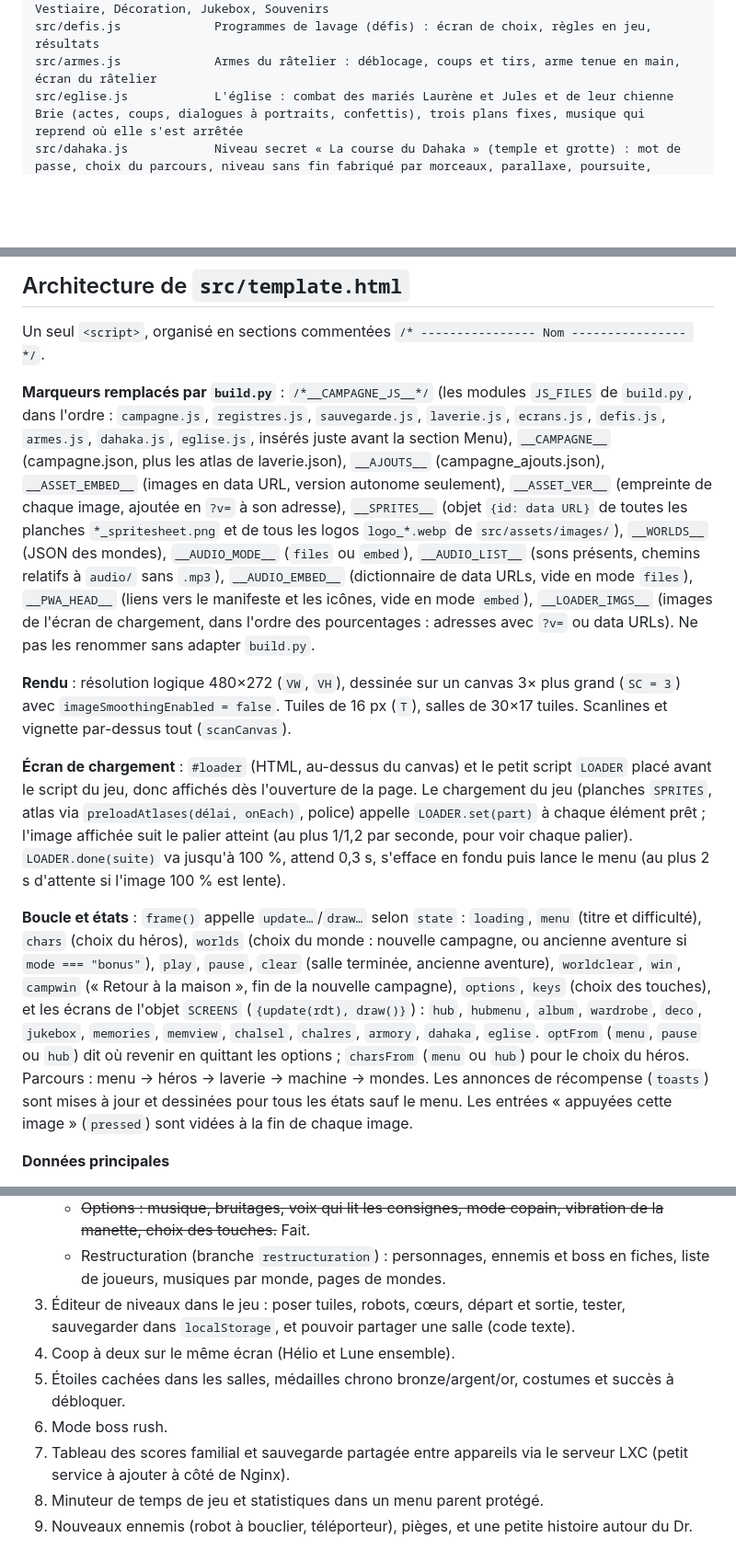
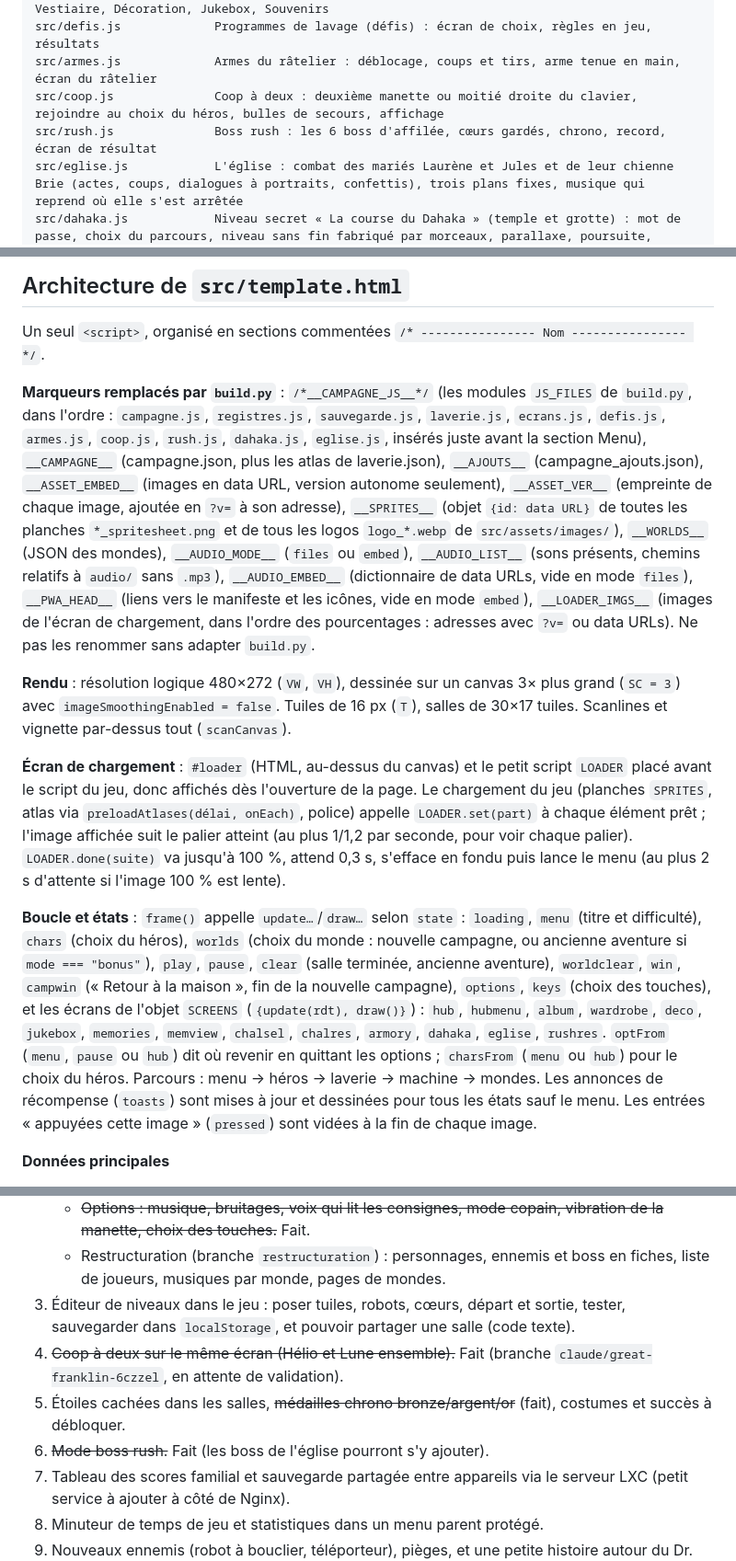
Before and after one commit to Naod6473/Lunelio-2D, a Markdown page: CLAUDE.md, 3 parts joined by grey strips. Shown at 92% size. GitHub-like rendering; blank space fills up the shorter version.

```diff
--- a/CLAUDE.md
+++ b/CLAUDE.md
@@ -35,6 +35,8 @@ src/laverie.js           Laverie (hub) : scène, postes, clients, dialogues, pro
 src/ecrans.js            Écrans de la laverie : Collections (cartes, badges, chaussettes), Vestiaire, Décoration, Jukebox, Souvenirs
 src/defis.js             Programmes de lavage (défis) : écran de choix, règles en jeu, résultats
 src/armes.js             Armes du râtelier : déblocage, coups et tirs, arme tenue en main, écran du râtelier
+src/coop.js              Coop à deux : deuxième manette ou moitié droite du clavier, rejoindre au choix du héros, bulles de secours, affichage
+src/rush.js              Boss rush : les 6 boss d'affilée, cœurs gardés, chrono, record, écran de résultat
 src/eglise.js            L'église : combat des mariés Laurène et Jules et de leur chienne Brie (actes, coups, dialogues à portraits, confettis), trois plans fixes, musique qui reprend où elle s'est arrêtée
 src/dahaka.js            Niveau secret « La course du Dahaka » (temple et grotte) : mot de passe, choix du parcours, niveau sans fin fabriqué par morceaux, parallaxe, poursuite, record
 src/campagne_ajouts.json Ajouts écrits à la main par-dessus les salles du pack : chaussettes, chaussettes dorées, objets de quête, plateformes et caisses en plus, cibles des défis
@@ -91,13 +93,13 @@ Le site est servi en `http://` sur l'IP du conteneur. Les navigateurs n'activent
 
 Un seul `<script>`, organisé en sections commentées `/* ---------------- Nom ---------------- */`.
 
-**Marqueurs remplacés par `build.py`** : `/*__CAMPAGNE_JS__*/` (les modules `JS_FILES` de `build.py`, dans l'ordre : `campagne.js`, `registres.js`, `sauvegarde.js`, `laverie.js`, `ecrans.js`, `defis.js`, `armes.js`, `dahaka.js`, `eglise.js`, insérés juste avant la section Menu), `__CAMPAGNE__` (campagne.json, plus les atlas de laverie.json), `__AJOUTS__` (campagne_ajouts.json), `__ASSET_EMBED__` (images en data URL, version autonome seulement), `__ASSET_VER__` (empreinte de chaque image, ajoutée en `?v=` à son adresse), `__SPRITES__` (objet `{id: data URL}` de toutes les planches `*_spritesheet.png` et de tous les logos `logo_*.webp` de `src/assets/images/`), `__WORLDS__` (JSON des mondes), `__AUDIO_MODE__` (`files` ou `embed`), `__AUDIO_LIST__` (sons présents, chemins relatifs à `audio/` sans `.mp3`), `__AUDIO_EMBED__` (dictionnaire de data URLs, vide en mode `files`), `__PWA_HEAD__` (liens vers le manifeste et les icônes, vide en mode `embed`), `__LOADER_IMGS__` (images de l'écran de chargement, dans l'ordre des pourcentages : adresses avec `?v=` ou data URLs). Ne pas les renommer sans adapter `build.py`.
+**Marqueurs remplacés par `build.py`** : `/*__CAMPAGNE_JS__*/` (les modules `JS_FILES` de `build.py`, dans l'ordre : `campagne.js`, `registres.js`, `sauvegarde.js`, `laverie.js`, `ecrans.js`, `defis.js`, `armes.js`, `coop.js`, `rush.js`, `dahaka.js`, `eglise.js`, insérés juste avant la section Menu), `__CAMPAGNE__` (campagne.json, plus les atlas de laverie.json), `__AJOUTS__` (campagne_ajouts.json), `__ASSET_EMBED__` (images en data URL, version autonome seulement), `__ASSET_VER__` (empreinte de chaque image, ajoutée en `?v=` à son adresse), `__SPRITES__` (objet `{id: data URL}` de toutes les planches `*_spritesheet.png` et de tous les logos `logo_*.webp` de `src/assets/images/`), `__WORLDS__` (JSON des mondes), `__AUDIO_MODE__` (`files` ou `embed`), `__AUDIO_LIST__` (sons présents, chemins relatifs à `audio/` sans `.mp3`), `__AUDIO_EMBED__` (dictionnaire de data URLs, vide en mode `files`), `__PWA_HEAD__` (liens vers le manifeste et les icônes, vide en mode `embed`), `__LOADER_IMGS__` (images de l'écran de chargement, dans l'ordre des pourcentages : adresses avec `?v=` ou data URLs). Ne pas les renommer sans adapter `build.py`.
 
 **Rendu** : résolution logique 480×272 (`VW`, `VH`), dessinée sur un canvas 3× plus grand (`SC = 3`) avec `imageSmoothingEnabled = false`. Tuiles de 16 px (`T`), salles de 30×17 tuiles. Scanlines et vignette par-dessus tout (`scanCanvas`).
 
 **Écran de chargement** : `#loader` (HTML, au-dessus du canvas) et le petit script `LOADER` placé avant le script du jeu, donc affichés dès l'ouverture de la page. Le chargement du jeu (planches `SPRITES`, atlas via `preloadAtlases(délai, onEach)`, police) appelle `LOADER.set(part)` à chaque élément prêt ; l'image affichée suit le palier atteint (au plus 1/1,2 par seconde, pour voir chaque palier). `LOADER.done(suite)` va jusqu'à 100 %, attend 0,3 s, s'efface en fondu puis lance le menu (au plus 2 s d'attente si l'image 100 % est lente).
 
-**Boucle et états** : `frame()` appelle `update…`/`draw…` selon `state` : `loading`, `menu` (titre et difficulté), `chars` (choix du héros), `worlds` (choix du monde : nouvelle campagne, ou ancienne aventure si `mode === "bonus"`), `play`, `pause`, `clear` (salle terminée, ancienne aventure), `worldclear`, `win`, `campwin` (« Retour à la maison », fin de la nouvelle campagne), `options`, `keys` (choix des touches), et les écrans de l'objet `SCREENS` (`{update(rdt), draw()}`) : `hub`, `hubmenu`, `album`, `wardrobe`, `deco`, `jukebox`, `memories`, `memview`, `chalsel`, `chalres`, `armory`, `dahaka`, `eglise`. `optFrom` (`menu`, `pause` ou `hub`) dit où revenir en quittant les options ; `charsFrom` (`menu` ou `hub`) pour le choix du héros. Parcours : menu → héros → laverie → machine → mondes. Les annonces de récompense (`toasts`) sont mises à jour et dessinées pour tous les états sauf le menu. Les entrées « appuyées cette image » (`pressed`) sont vidées à la fin de chaque image.
+**Boucle et états** : `frame()` appelle `update…`/`draw…` selon `state` : `loading`, `menu` (titre et difficulté), `chars` (choix du héros), `worlds` (choix du monde : nouvelle campagne, ou ancienne aventure si `mode === "bonus"`), `play`, `pause`, `clear` (salle terminée, ancienne aventure), `worldclear`, `win`, `campwin` (« Retour à la maison », fin de la nouvelle campagne), `options`, `keys` (choix des touches), et les écrans de l'objet `SCREENS` (`{update(rdt), draw()}`) : `hub`, `hubmenu`, `album`, `wardrobe`, `deco`, `jukebox`, `memories`, `memview`, `chalsel`, `chalres`, `armory`, `dahaka`, `eglise`, `rushres`. `optFrom` (`menu`, `pause` ou `hub`) dit où revenir en quittant les options ; `charsFrom` (`menu` ou `hub`) pour le choix du héros. Parcours : menu → héros → laverie → machine → mondes. Les annonces de récompense (`toasts`) sont mises à jour et dessinées pour tous les états sauf le menu. Les entrées « appuyées cette image » (`pressed`) sont vidées à la fin de chaque image.
 
 **Données principales**
 - `DIFFS` : facile (5 cœurs), normal (3), doom (1). Champs : `eSpeed`, `laser`, `cd`, `tele`, `power`, `drain`, `regen`, `bossHp`.
@@ -223,9 +230,9 @@ Validées par le parent, dans cet ordre conseillé (la nouvelle campagne de 72 s
    - ~~Options : musique, bruitages, voix qui lit les consignes, mode copain, vibration de la manette, choix des touches.~~ Fait.
    - Restructuration (branche `restructuration`) : personnages, ennemis et boss en fiches, liste de joueurs, musiques par monde, pages de mondes.
 3. Éditeur de niveaux dans le jeu : poser tuiles, robots, cœurs, départ et sortie, tester, sauvegarder dans `localStorage`, et pouvoir partager une salle (code texte).
-4. Coop à deux sur le même écran (Hélio et Lune ensemble).
-5. Étoiles cachées dans les salles, médailles chrono bronze/argent/or, costumes et succès à débloquer.
-6. Mode boss rush.
+4. ~~Coop à deux sur le même écran (Hélio et Lune ensemble).~~ Fait (branche `claude/great-franklin-6czzel`, en attente de validation).
+5. Étoiles cachées dans les salles, ~~médailles chrono bronze/argent/or~~ (fait), costumes et succès à débloquer.
+6. ~~Mode boss rush.~~ Fait (les boss de l'église pourront s'y ajouter).
 7. Tableau des scores familial et sauvegarde partagée entre appareils via le serveur LXC (petit service à ajouter à côté de Nginx).
 8. Minuteur de temps de jeu et statistiques dans un menu parent protégé.
 9. Nouveaux ennemis (robot à bouclier, téléporteur), pièges, et une petite histoire autour du Dr. Boulon.
```
Also changed, not shown: other parts of CLAUDE.md (+7 -2 lines), README.md (+17 -3 lines).
